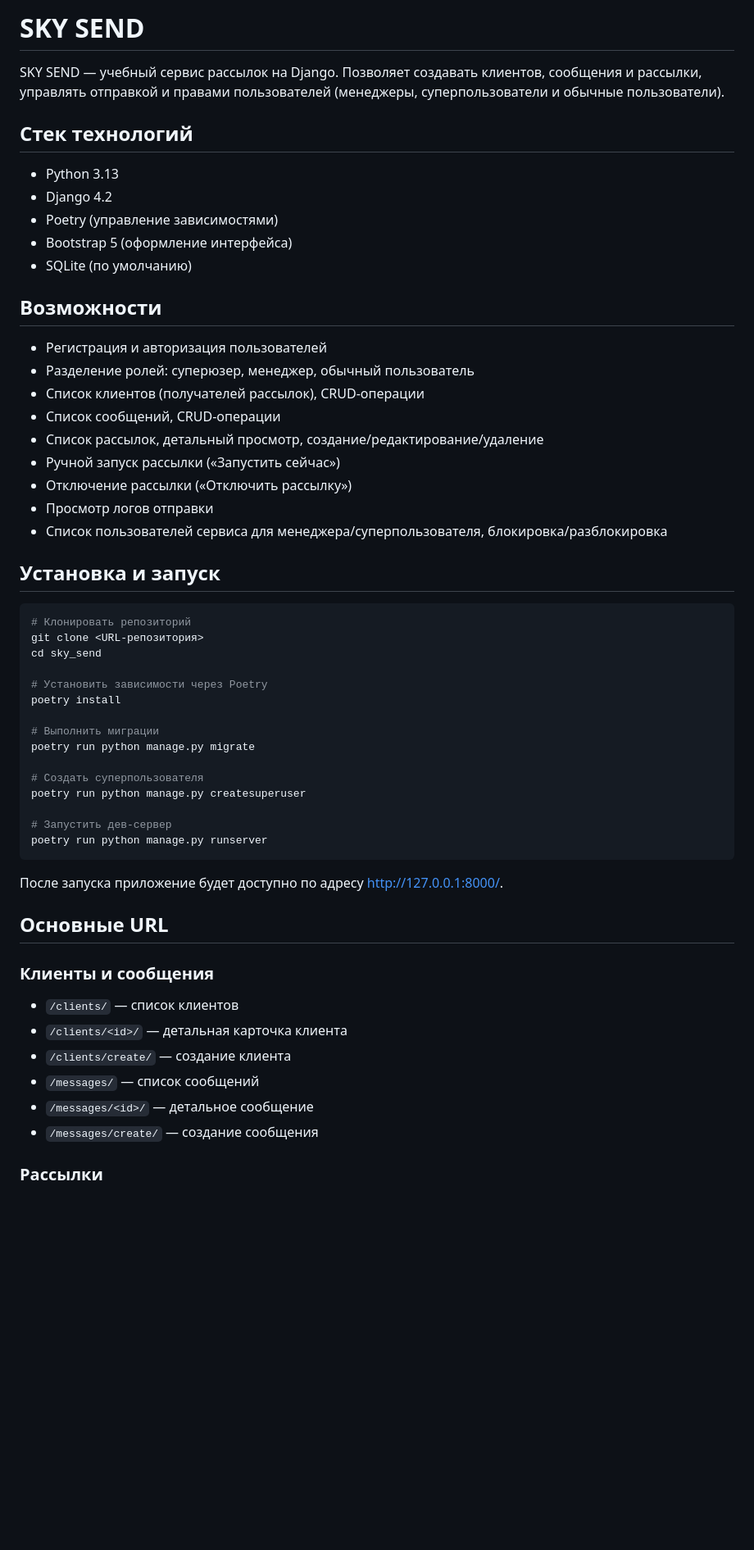
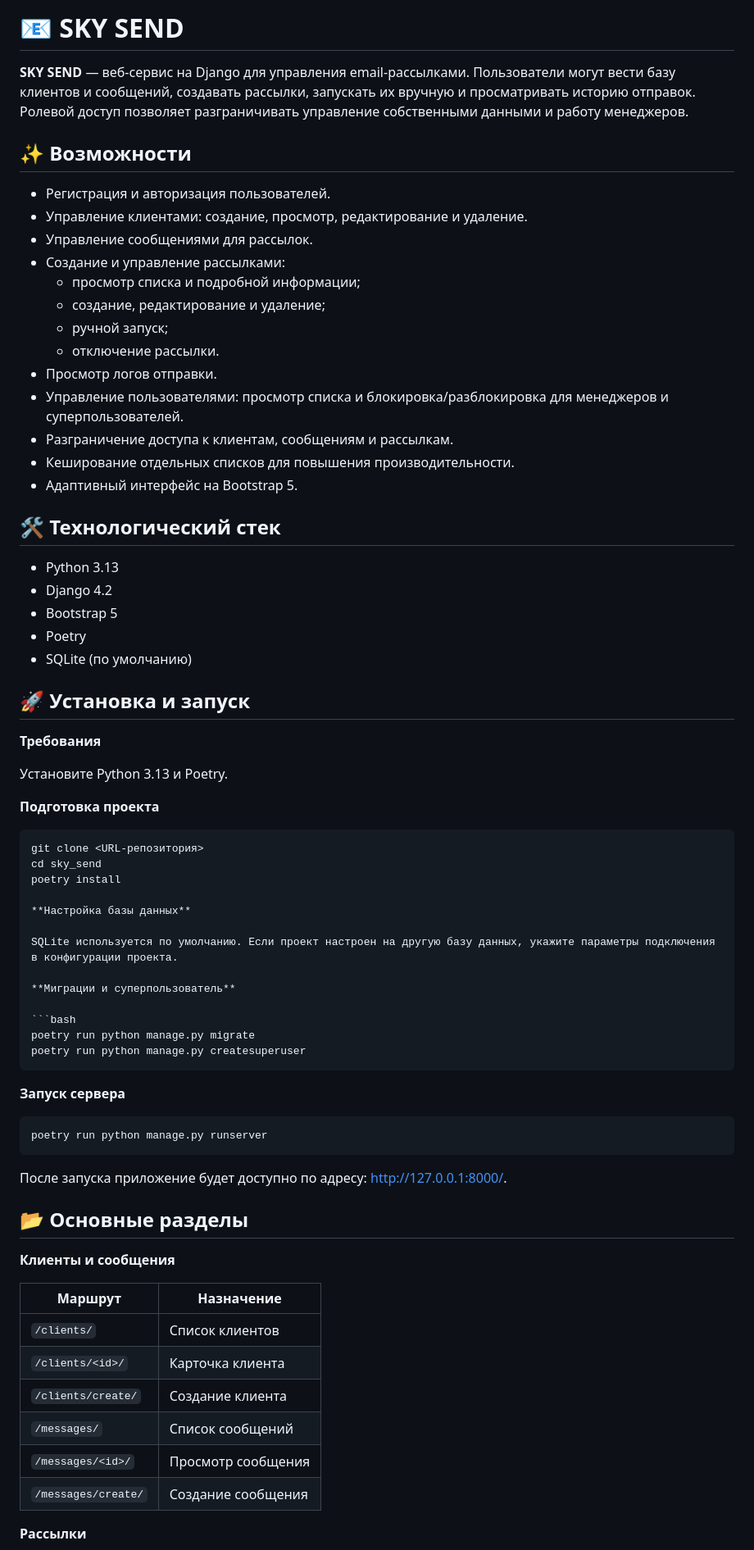
Before and after one commit to Alex-399745146/sky_send, a Markdown page: README.md, the part around one of its changes. Shown at 82% size. Drawn GitHub-style; blank space fills up the shorter version.

````diff
--- a/README.md
+++ b/README.md
@@ -1,59 +1,75 @@
-# SKY SEND
+# 📧 SKY SEND
 
-SKY SEND — учебный сервис рассылок на Django. Позволяет создавать клиентов, сообщения и рассылки, управлять отправкой и правами пользователей (менеджеры, суперпользователи и обычные пользователи).
+**SKY SEND** — веб-сервис на Django для управления email-рассылками. Пользователи могут вести базу клиентов и сообщений, создавать рассылки, запускать их вручную и просматривать историю отправок. Ролевой доступ позволяет разграничивать управление собственными данными и работу менеджеров.
 
-## Стек технологий
+## ✨ Возможности
+
+- Регистрация и авторизация пользователей.
+- Управление клиентами: создание, просмотр, редактирование и удаление.
+- Управление сообщениями для рассылок.
+- Создание и управление рассылками:
+  - просмотр списка и подробной информации;
+  - создание, редактирование и удаление;
+  - ручной запуск;
+  - отключение рассылки.
+- Просмотр логов отправки.
+- Управление пользователями: просмотр списка и блокировка/разблокировка для менеджеров и суперпользователей.
+- Разграничение доступа к клиентам, сообщениям и рассылкам.
+- Кеширование отдельных списков для повышения производительности.
+- Адаптивный интерфейс на Bootstrap 5.
+
+## 🛠 Технологический стек
 
 - Python 3.13
 - Django 4.2
-- Poetry (управление зависимостями)
-- Bootstrap 5 (оформление интерфейса)
+- Bootstrap 5
+- Poetry
 - SQLite (по умолчанию)
 
-## Возможности
+## 🚀 Установка и запуск
 
-- Регистрация и авторизация пользователей
-- Разделение ролей: суперюзер, менеджер, обычный пользователь
-- Список клиентов (получателей рассылок), CRUD‑операции
-- Список сообщений, CRUD‑операции
-- Список рассылок, детальный просмотр, создание/редактирование/удаление
-- Ручной запуск рассылки («Запустить сейчас»)
-- Отключение рассылки («Отключить рассылку»)
-- Просмотр логов отправки
-- Список пользователей сервиса для менеджера/суперпользователя, блокировка/разблокировка
+**Требования**
 
-## Установка и запуск
+Установите Python 3.13 и Poetry.
+
+**Подготовка проекта**
 
 ```bash
-# Клонировать репозиторий
 git clone <URL-репозитория>
 cd sky_send
-
-# Установить зависимости через Poetry
 poetry install
 
-# Выполнить миграции
+**Настройка базы данных**
+
+SQLite используется по умолчанию. Если проект настроен на другую базу данных, укажите параметры подключения в конфигурации проекта.
+
+**Миграции и суперпользователь**
+
+```bash
 poetry run python manage.py migrate
+poetry run python manage.py createsuperuser
+```
 
-# Создать суперпользователя
-poetry run python manage.py createsuperuser
+**Запуск сервера**
 
-# Запустить дев-сервер
+```bash
 poetry run python manage.py runserver
 ```
 
-После запуска приложение будет доступно по адресу http://127.0.0.1:8000/.
+После запуска приложение будет доступно по адресу: <http://127.0.0.1:8000/>.
 
-## Основные URL
+## 📂 Основные разделы
 
-### Клиенты и сообщения
+**Клиенты и сообщения**
 
-- `/clients/` — список клиентов
-- `/clients/<id>/` — детальная карточка клиента
-- `/clients/create/` — создание клиента
-- `/messages/` — список сообщений
-- `/messages/<id>/` — детальное сообщение
-- `/messages/create/` — создание сообщения
+| Маршрут | Назначение |
+|---|---|
+| `/clients/` | Список клиентов |
+| `/clients/<id>/` | Карточка клиента |
+| `/clients/create/` | Создание клиента |
+| `/messages/` | Список сообщений |
+| `/messages/<id>/` | Просмотр сообщения |
+| `/messages/create/` | Создание сообщения |
 
-### Рассылки
+**Рассылки**
 
````
Also changed, not shown: other parts of README.md (+54 -34 lines).
